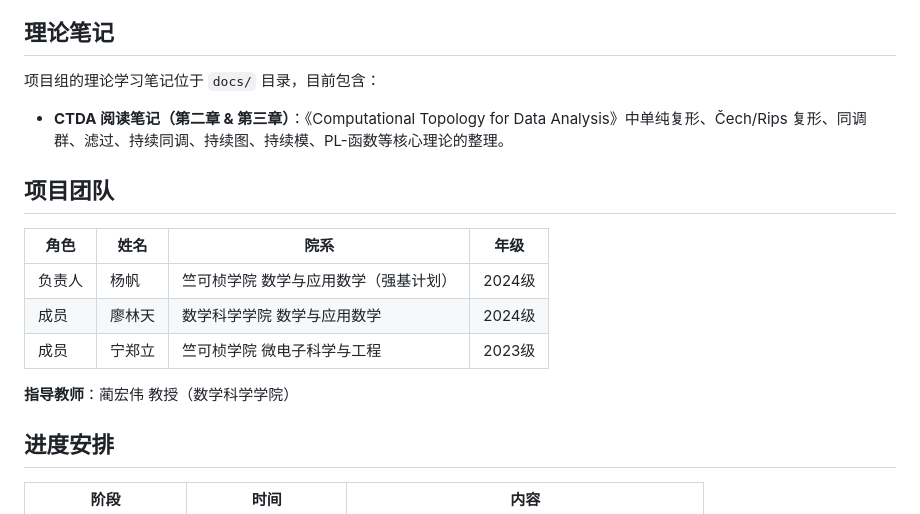
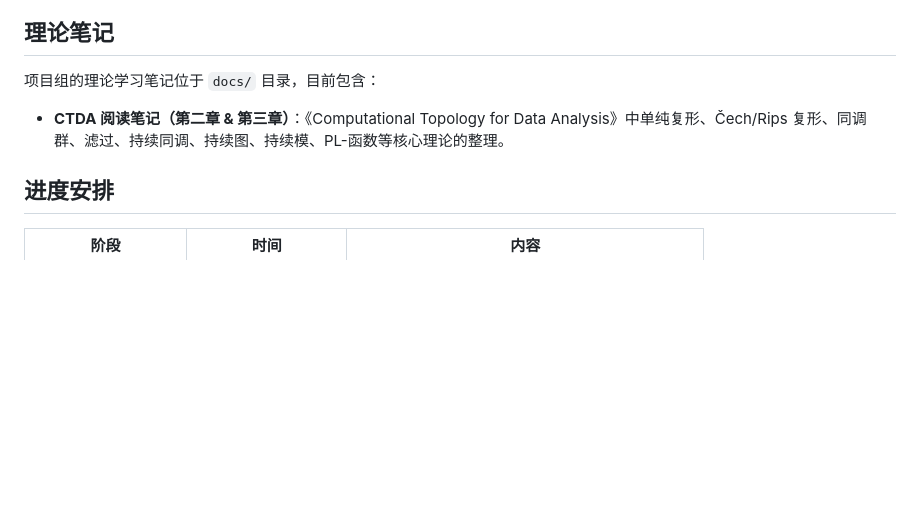
Before and after one commit to YoungPy11/SRTP-Topological-Feature-Recognition-Based-on-Persistent-Homology-and-Its-Applications, a Markdown page: README.md, the part around the change. Rendered like a GitHub page; blank space fills up the shorter version.

Commit message:
docs: 移除 README 中的项目团队人员信息

```diff
--- a/README.md
+++ b/README.md
@@ -51,16 +51,6 @@ pip install -r requirements.txt
 
 - **CTDA 阅读笔记（第二章 & 第三章）**：《Computational Topology for Data Analysis》中单纯复形、Čech/Rips 复形、同调群、滤过、持续同调、持续图、持续模、PL-函数等核心理论的整理。
 
-## 项目团队
-
-| 角色 | 姓名 | 院系 | 年级 |
-|------|------|------|------|
-| 负责人 | 杨帆 | 竺可桢学院 数学与应用数学（强基计划） | 2024级 |
-| 成员 | 廖林天 | 数学科学学院 数学与应用数学 | 2024级 |
-| 成员 | 宁郑立 | 竺可桢学院 微电子科学与工程 | 2023级 |
-
-**指导教师**：蔺宏伟 教授（数学科学学院）
-
 ## 进度安排
 
 | 阶段 | 时间 | 内容 |
```
